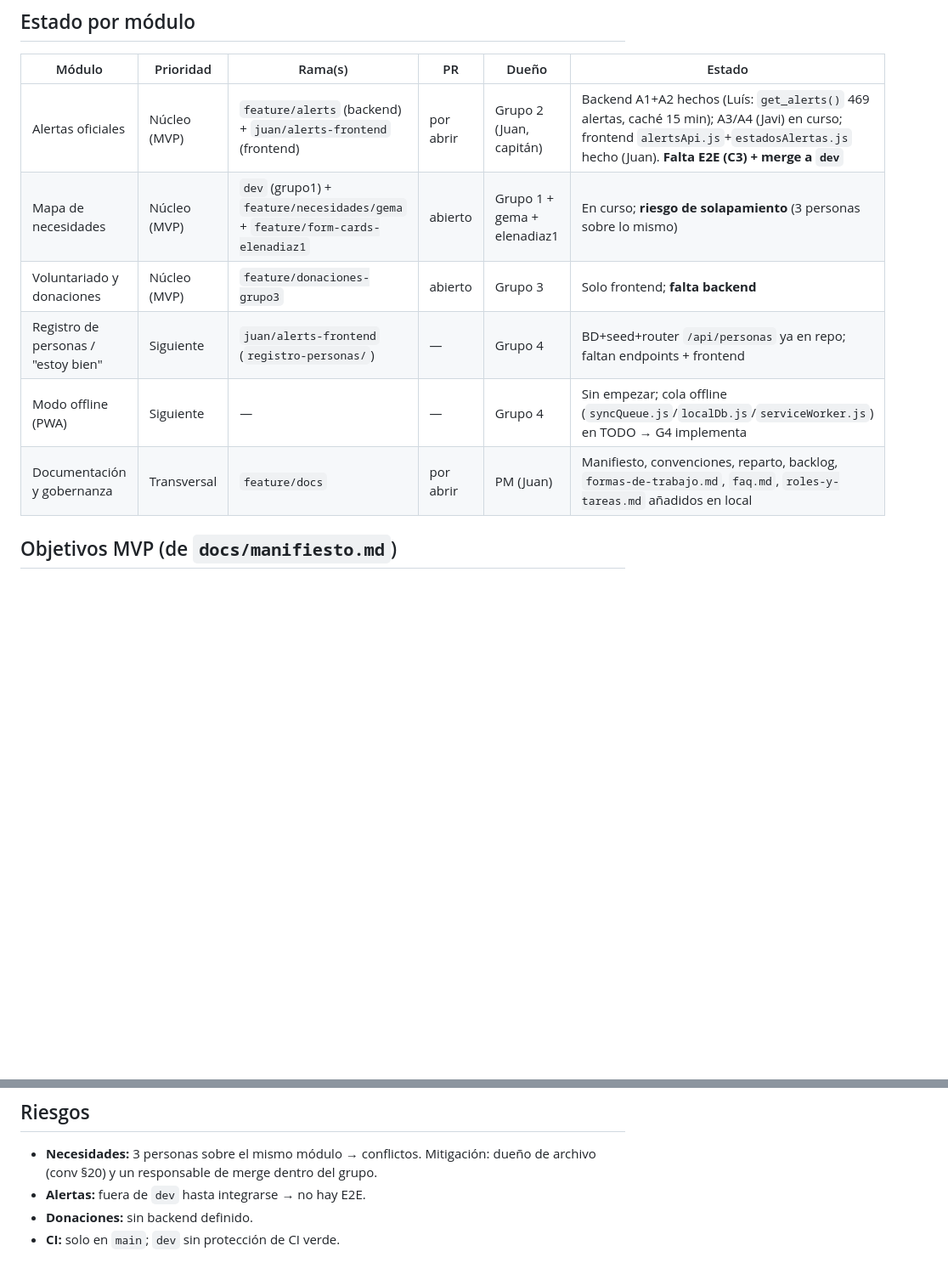
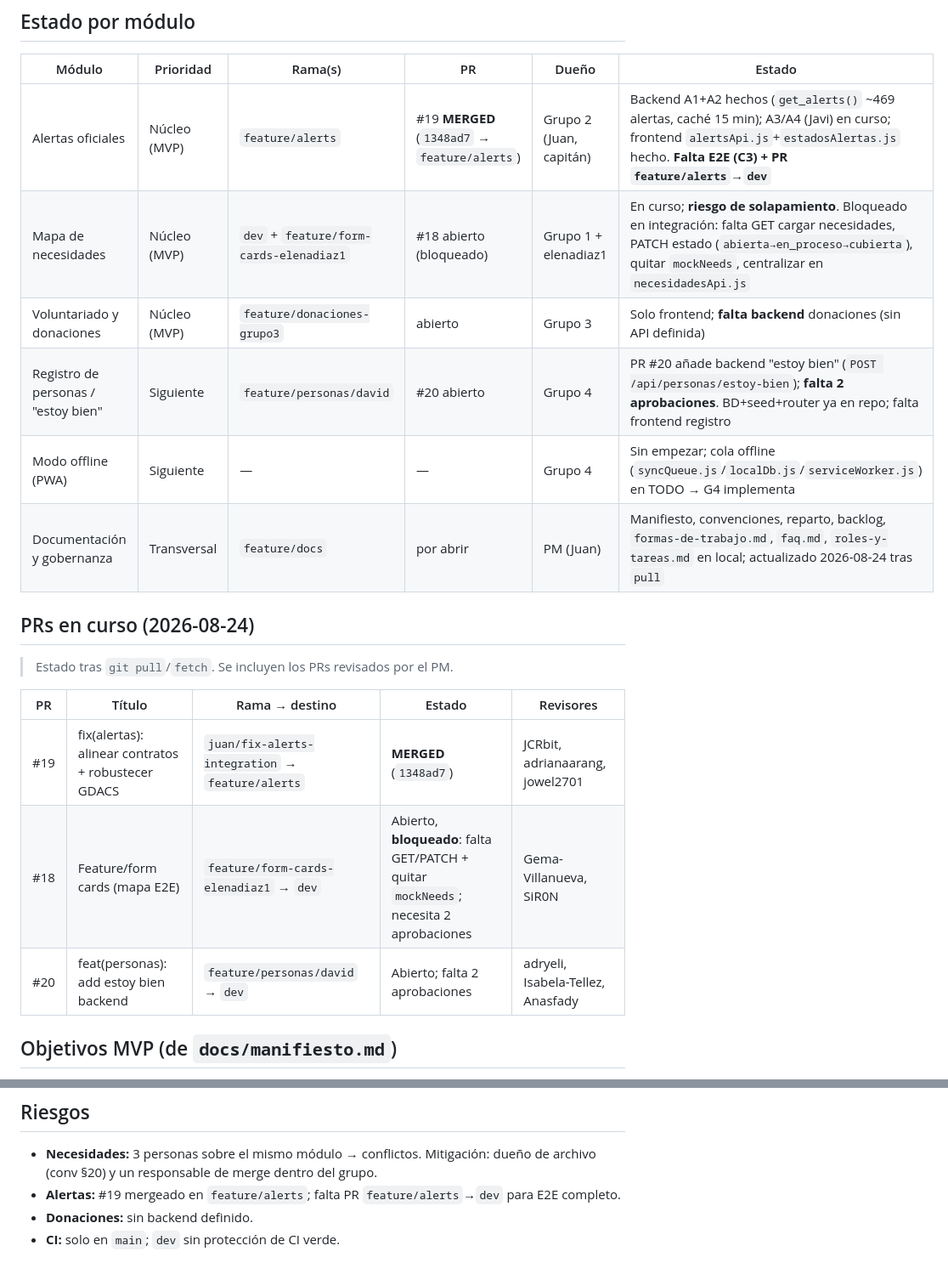
Before and after one commit to adrianaarang/Nexo, a Markdown page: docs/backlog.md, 2 parts joined by grey strips. Shown at 85% size. Rendered like a GitHub page; blank space fills up the shorter version.

Commit message:
docs(pm): actualizar trazabilidad PRs #18/#19/#20 y registro 2026-08-24

```diff
--- a/docs/backlog.md
+++ b/docs/backlog.md
@@ -7,12 +7,22 @@
 
 | Módulo | Prioridad | Rama(s) | PR | Dueño | Estado |
 |--------|-----------|---------|----|-------|--------|
-| Alertas oficiales | Núcleo (MVP) | `feature/alerts` (backend) + `juan/alerts-frontend` (frontend) | por abrir | Grupo 2 (Juan, capitán) | Backend A1+A2 hechos (Luís: `get_alerts()` 469 alertas, caché 15 min); A3/A4 (Javi) en curso; frontend `alertsApi.js`+`estadosAlertas.js` hecho (Juan). **Falta E2E (C3) + merge a `dev`** |
-| Mapa de necesidades | Núcleo (MVP) | `dev` (grupo1) + `feature/necesidades/gema` + `feature/form-cards-elenadiaz1` | abierto | Grupo 1 + gema + elenadiaz1 | En curso; **riesgo de solapamiento** (3 personas sobre lo mismo) |
-| Voluntariado y donaciones | Núcleo (MVP) | `feature/donaciones-grupo3` | abierto | Grupo 3 | Solo frontend; **falta backend** |
-| Registro de personas / "estoy bien" | Siguiente | `juan/alerts-frontend` (`registro-personas/`) | — | Grupo 4 | BD+seed+router `/api/personas` ya en repo; faltan endpoints + frontend |
+| Alertas oficiales | Núcleo (MVP) | `feature/alerts` | #19 **MERGED** (`1348ad7` → `feature/alerts`) | Grupo 2 (Juan, capitán) | Backend A1+A2 hechos (`get_alerts()` ~469 alertas, caché 15 min); A3/A4 (Javi) en curso; frontend `alertsApi.js`+`estadosAlertas.js` hecho. **Falta E2E (C3) + PR `feature/alerts`→`dev`** |
+| Mapa de necesidades | Núcleo (MVP) | `dev` + `feature/form-cards-elenadiaz1` | #18 abierto (bloqueado) | Grupo 1 + elenadiaz1 | En curso; **riesgo de solapamiento**. Bloqueado en integración: falta GET cargar necesidades, PATCH estado (`abierta→en_proceso→cubierta`), quitar `mockNeeds`, centralizar en `necesidadesApi.js` |
+| Voluntariado y donaciones | Núcleo (MVP) | `feature/donaciones-grupo3` | abierto | Grupo 3 | Solo frontend; **falta backend** donaciones (sin API definida) |
+| Registro de personas / "estoy bien" | Siguiente | `feature/personas/david` | #20 abierto | Grupo 4 | PR #20 añade backend "estoy bien" (`POST /api/personas/estoy-bien`); **falta 2 aprobaciones**. BD+seed+router ya en repo; falta frontend registro |
 | Modo offline (PWA) | Siguiente | — | — | Grupo 4 | Sin empezar; cola offline (`syncQueue.js`/`localDb.js`/`serviceWorker.js`) en TODO → G4 implementa |
-| Documentación y gobernanza | Transversal | `feature/docs` | por abrir | PM (Juan) | Manifiesto, convenciones, reparto, backlog, `formas-de-trabajo.md`, `faq.md`, `roles-y-tareas.md` añadidos en local |
+| Documentación y gobernanza | Transversal | `feature/docs` | por abrir | PM (Juan) | Manifiesto, convenciones, reparto, backlog, `formas-de-trabajo.md`, `faq.md`, `roles-y-tareas.md` en local; actualizado 2026-08-24 tras `pull` |
+
+## PRs en curso (2026-08-24)
+
+> Estado tras `git pull`/`fetch`. Se incluyen los PRs revisados por el PM.
+
+| PR | Título | Rama → destino | Estado | Revisores |
+|----|--------|----------------|--------|-----------|
+| #19 | fix(alertas): alinear contratos + robustecer GDACS | `juan/fix-alerts-integration` → `feature/alerts` | **MERGED** (`1348ad7`) | JCRbit, adrianaarang, jowel2701 |
+| #18 | Feature/form cards (mapa E2E) | `feature/form-cards-elenadiaz1` → `dev` | Abierto, **bloqueado**: falta GET/PATCH + quitar `mockNeeds`; necesita 2 aprobaciones | Gema-Villanueva, SiR0N |
+| #20 | feat(personas): add estoy bien backend | `feature/personas/david` → `dev` | Abierto; falta 2 aprobaciones | adryeli, Isabela-Tellez, Anasfady |
 
 ## Objetivos MVP (de `docs/manifiesto.md`)
 - [ ] O1 Alertas GDACS con filtros y estados (núcleo del Grupo 2)
@@ -41,6 +51,6 @@
 
 ## Riesgos
 - **Necesidades:** 3 personas sobre el mismo módulo → conflictos. Mitigación: dueño de archivo (conv §20) y un responsable de merge dentro del grupo.
-- **Alertas:** fuera de `dev` hasta integrarse → no hay E2E.
+- **Alertas:** #19 mergeado en `feature/alerts`; falta PR `feature/alerts`→`dev` para E2E completo.
 - **Donaciones:** sin backend definido.
 - **CI:** solo en `main`; `dev` sin protección de CI verde.
```
Also changed, not shown: other parts of docs/backlog.md (+1 -1 lines), docs/reuniones/2026-08-24-registro-prs.md (added, +18 -0 lines).
